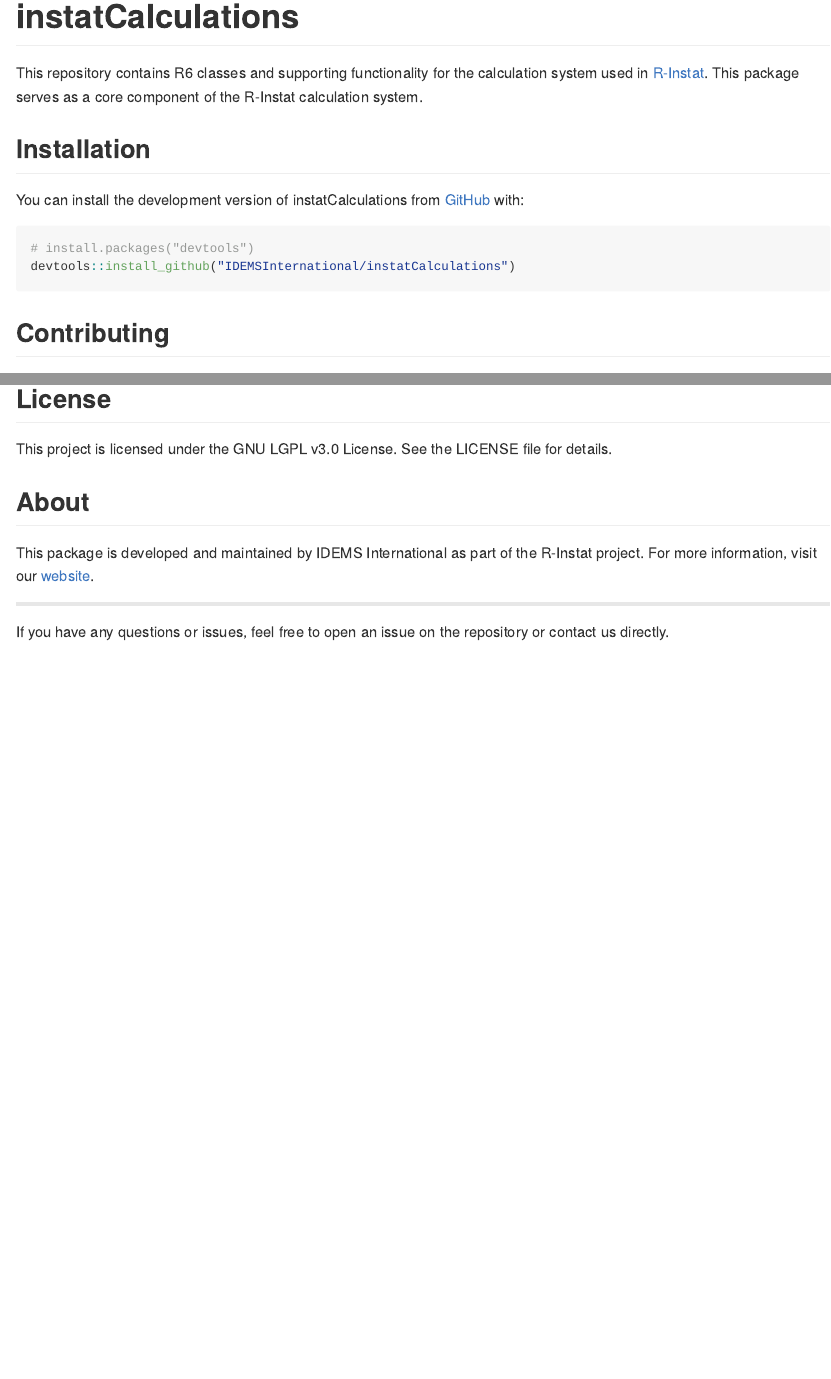
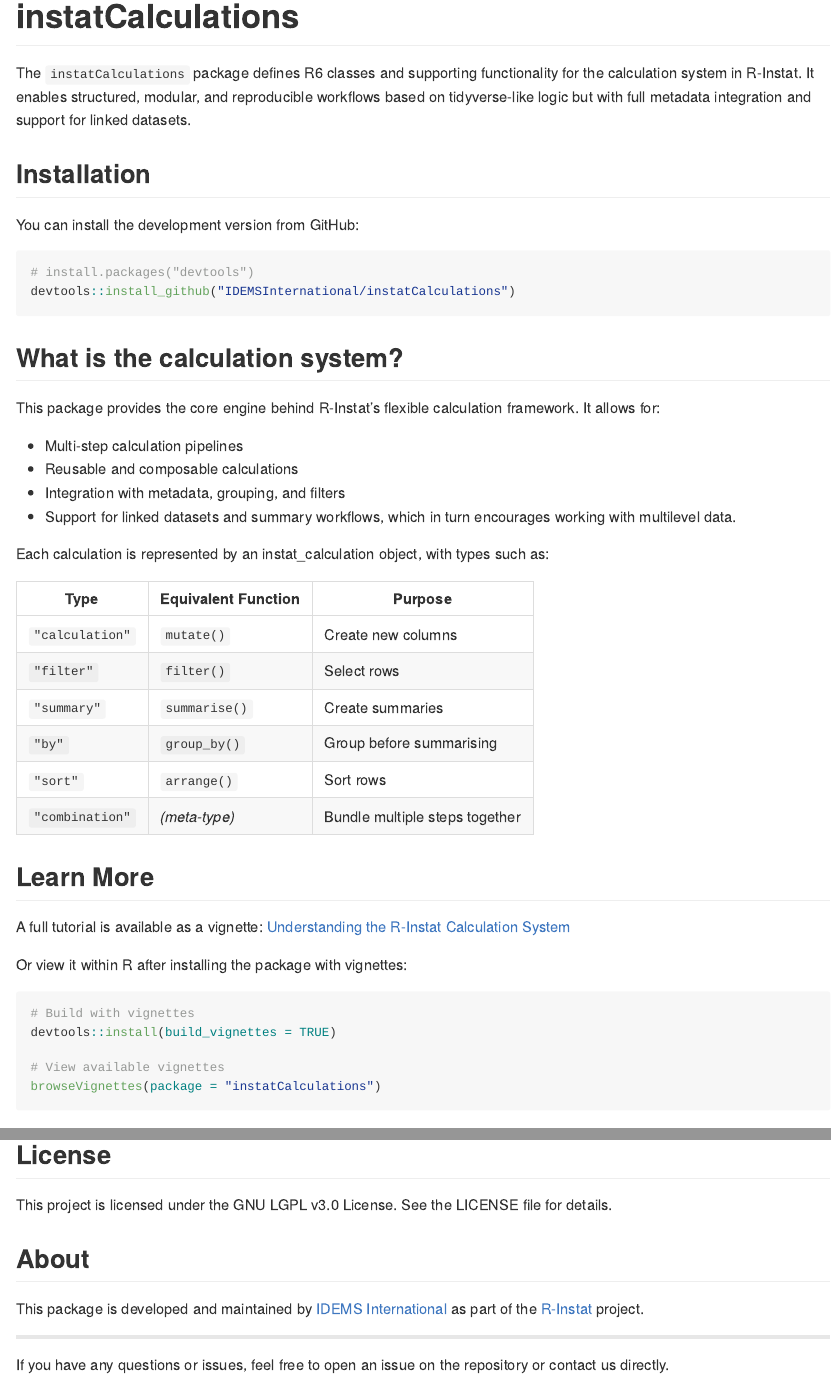
Before and after one commit to IDEMSInternational/instatCalculations, an R Markdown document (README.Rmd): the page in a window 1100 px wide, from its top, and a second part further down, joined at a grey line. The pictures show the output file README.md that the author committed with the source, drawn offline in the style of GitHub; badge pictures from the web are left out.

Commit message:
Update readme file

````diff
--- a/README.Rmd
+++ b/README.Rmd
@@ -16,15 +16,50 @@
 [![license](https://img.shields.io/badge/license-LGPL%20(%3E=%203)-lightgrey.svg)](https://www.gnu.org/licenses/lgpl-3.0.en.html)
 <!-- badges: end -->
 
-This repository contains R6 classes and supporting functionality for the calculation system used in [R-Instat](https://github.com/IDEMSInternational/R-Instat). This package serves as a core component of the R-Instat calculation system.
+The `instatCalculations` package defines R6 classes and supporting functionality for the calculation system in R-Instat. It enables structured, modular, and reproducible workflows based on tidyverse-like logic but with full metadata integration and support for linked datasets.
 
 ## Installation
 
-You can install the development version of instatCalculations from [GitHub](https://github.com/) with:
-
+You can install the development version from GitHub:
 ```{r, eval = FALSE}
 # install.packages("devtools")
 devtools::install_github("IDEMSInternational/instatCalculations")
+```
+
+
+## What is the calculation system?
+
+This package provides the core engine behind R-Instat’s flexible calculation framework. It allows for:
+
+- Multi-step calculation pipelines
+- Reusable and composable calculations
+- Integration with metadata, grouping, and filters
+- Support for linked datasets and summary workflows, which in turn encourages working with multilevel data.
+
+Each calculation is represented by an instat_calculation object, with types such as:
+
+| Type         | Equivalent Function | Purpose                                |
+|--------------|---------------------|----------------------------------------|
+| `"calculation"` | `mutate()`           | Create new columns                      |
+| `"filter"`     | `filter()`           | Select rows                             |
+| `"summary"`    | `summarise()`        | Create summaries                        |
+| `"by"`         | `group_by()`         | Group before summarising                |
+| `"sort"`       | `arrange()`          | Sort rows                               |
+| `"combination"`| *(meta-type)*        | Bundle multiple steps together          |
+
+
+## Learn More
+
+A full tutorial is available as a vignette: [Understanding the R-Instat Calculation System](https://idemsinternational.github.io/instatCalculations/articles/instat_calculation.html)
+
+Or view it within R after installing the package with vignettes:
+
+```r
+# Build with vignettes
+devtools::install(build_vignettes = TRUE)
+
+# View available vignettes
+browseVignettes(package = "instatCalculations")
 ```
 
 ## Contributing
@@ -41,7 +76,7 @@
 
 ## About
 
-This package is developed and maintained by IDEMS International as part of the R-Instat project. For more information, visit our [website](https://idems.international/).
+This package is developed and maintained by [IDEMS International](https://idems.international/) as part of the [R-Instat](https://github.com/IDEMSInternational/R-Instat) project.
 
 ---
 
````
Also changed, not shown: README.md.
